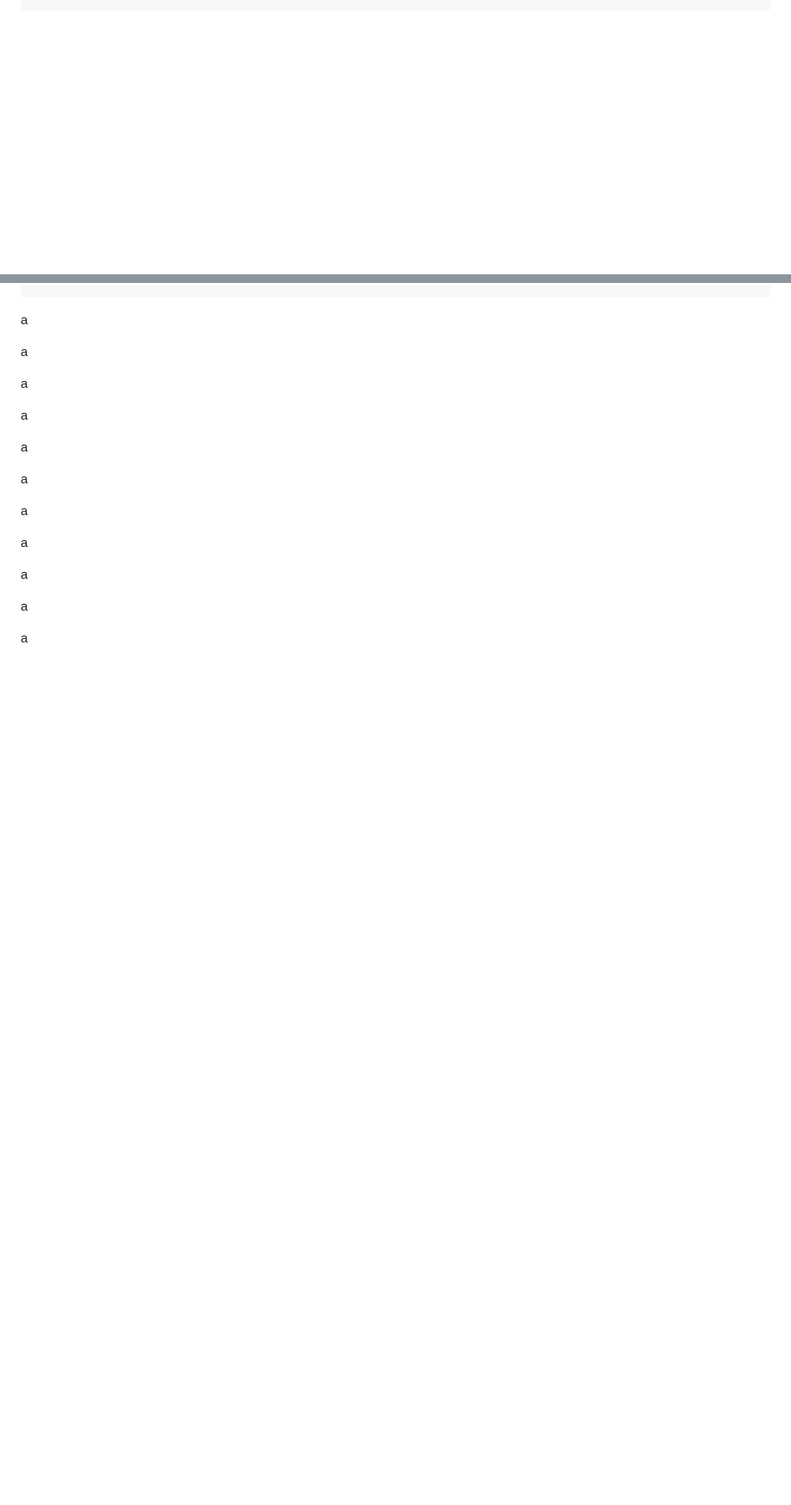
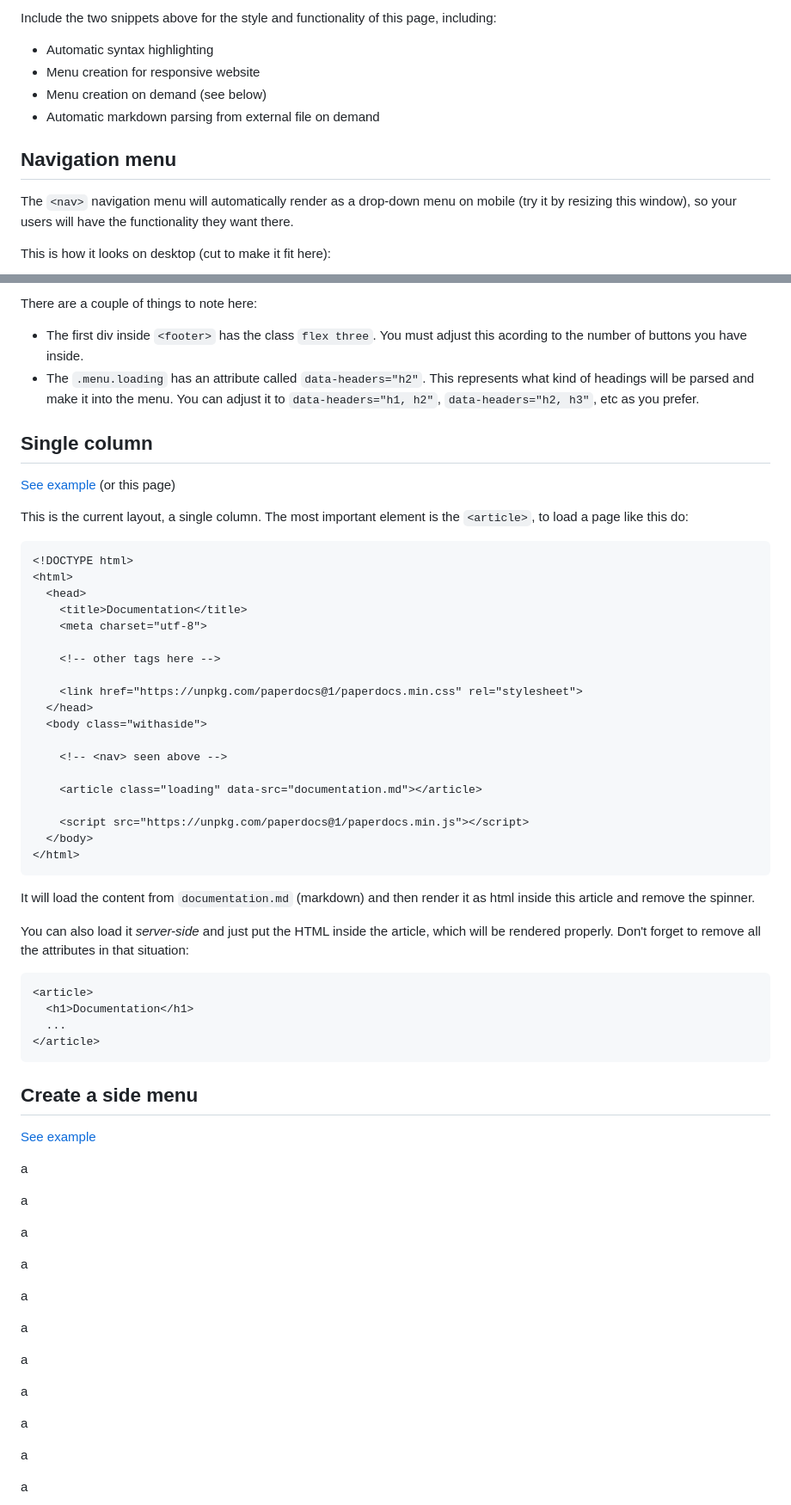
Before and after one commit to franciscop/paperdocs, a Markdown page: README.md, 2 parts joined by grey strips. Shown: that part at 86% size. Drawn GitHub-style; blank space fills up the shorter version.

Commit message:
Documentation on the way

````diff
--- a/README.md
+++ b/README.md
@@ -8 +8,16 @@ A beautiful and highly responsible theme for documentation:
 ```
+
+Include the two snippets above for the style and functionality of this page, including:
+
+- Automatic syntax highlighting
+- Menu creation for responsive website
+- Menu creation on demand (see below)
+- Automatic markdown parsing from external file on demand
+
+
+## Navigation menu
+
+The `<nav>` navigation menu will automatically render as a drop-down menu on mobile (try it by resizing this window), so your users will have the functionality they want there.
+
+This is how it looks on desktop (cut to make it fit here):
+
@@ -9,3 +68,55 @@ A beautiful and highly responsible theme for documentation:
+There are a couple of things to note here:
+
+- The first div inside `<footer>` has the class `flex three`. You must adjust this acording to the number of buttons you have inside.
+- The `.menu.loading` has an attribute called `data-headers="h2"`. This represents what kind of headings will be parsed and make it into the menu. You can adjust it to `data-headers="h1, h2"`, `data-headers="h2, h3"`, etc as you prefer.
+
+
+
+## Single column
+
+[See example](/single) (or this page)
+
+This is the current layout, a single column. The most important element is the `<article>`, to load a page like this do:
+
+```html
+<!DOCTYPE html>
+<html>
+  <head>
+    <title>Documentation</title>
+    <meta charset="utf-8">
+
+    <!-- other tags here -->
+
+    <link href="https://unpkg.com/paperdocs@1/paperdocs.min.css" rel="stylesheet">
+  </head>
+  <body class="withaside">
+
+    <!-- <nav> seen above -->
+
+    <article class="loading" data-src="documentation.md"></article>
+
+    <script src="https://unpkg.com/paperdocs@1/paperdocs.min.js"></script>
+  </body>
+</html>
+```
+
+It will load the content from `documentation.md` (markdown) and then render it as html inside this article and remove the spinner.
+
+You can also load it *server-side* and just put the HTML inside the article, which will be rendered properly. Don't forget to remove all the attributes in that situation:
+
+```html
+<article>
+  <h1>Documentation</h1>
+  ...
+</article>
+```
+
+
+
+## Create a side menu
+
+[See example](/)
+
 
 a
 
````
Also changed, not shown: other parts of README.md (+46 -2 lines), img/nav_desktop.png (added), img/nav_mobile.png (added), img/nav_mobile_full.png (added), img/nav_mobile_scroll.png (added), img/nav_mobile_scroll_full.png (added), img/nav_open_full.png (added), 9 other files.
